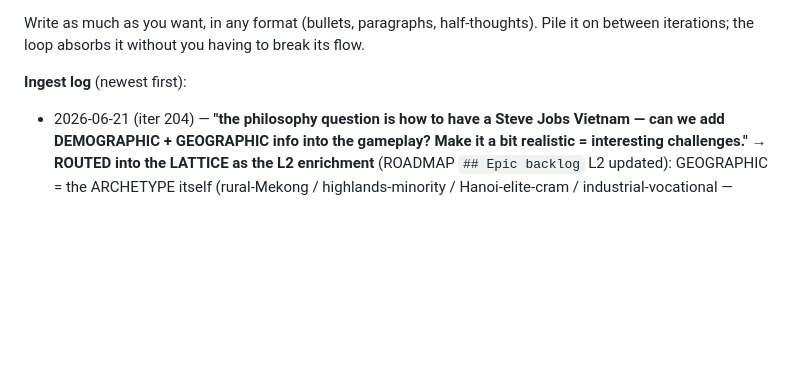
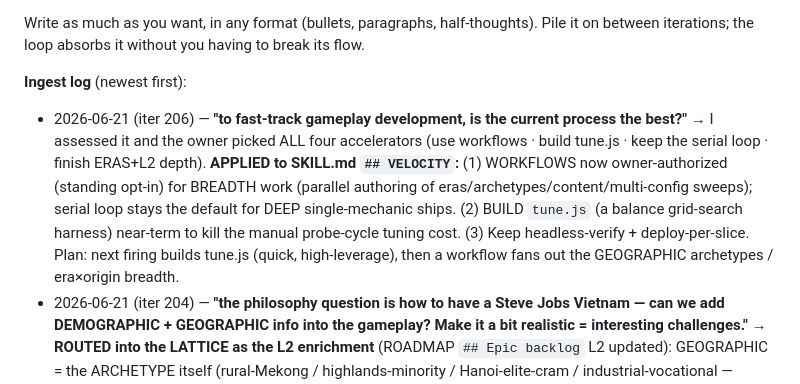
Before and after one commit to techeese/steve-job-vietnam, a Markdown page: feedback.md, the part around the change. Rendered like a GitHub page; blank space fills up the shorter version.

Commit message:
process: owner opted into all velocity accelerators (workflows for breadth + tune.js + serial for depth)
Bake into SKILL.md ## VELOCITY + feedback ingest. Workflows now owner-authorized
(standing) for parallel LATTICE breadth work; tune.js (balance grid-search) to be
built next; serial headless-verify loop stays default for deep ships.

Co-Authored-By: Claude Opus 4.8 (1M context) <noreply@anthropic.com>

```diff
--- a/feedback.md
+++ b/feedback.md
@@ -12,6 +12,13 @@ Write as much as you want, in any format (bullets, paragraphs, half-thoughts). P
 iterations; the loop absorbs it without you having to break its flow.
 
 **Ingest log** (newest first):
+- 2026-06-21 (iter 206) — **"to fast-track gameplay development, is the current process the best?"** → I assessed it
+  and the owner picked ALL four accelerators (use workflows · build tune.js · keep the serial loop · finish ERAS+L2
+  depth). **APPLIED to SKILL.md `## VELOCITY`:** (1) WORKFLOWS now owner-authorized (standing opt-in) for BREADTH work
+  (parallel authoring of eras/archetypes/content/multi-config sweeps); serial loop stays the default for DEEP
+  single-mechanic ships. (2) BUILD `tune.js` (a balance grid-search harness) near-term to kill the manual probe-cycle
+  tuning cost. (3) Keep headless-verify + deploy-per-slice. Plan: next firing builds tune.js (quick, high-leverage),
+  then a workflow fans out the GEOGRAPHIC archetypes / era×origin breadth.
 - 2026-06-21 (iter 204) — **"the philosophy question is how to have a Steve Jobs Vietnam — can we add DEMOGRAPHIC + GEOGRAPHIC info into the gameplay? Make it a bit realistic = interesting challenges."** → **ROUTED into the LATTICE as the L2 enrichment** (ROADMAP `## Epic backlog` L2 updated): GEOGRAPHIC = the ARCHETYPE itself (rural-Mekong / highlands-minority / Hanoi-elite-cram / industrial-vocational — location sets endowment, prestige, the local world's gift-bias, and the cohort's origin mix); DEMOGRAPHIC = a per-kid `origin`/family-background texture that modulates realize/waste WITHOUT touching the thesis (a poor rural spark kid in the 1990s = triple-wrong: wrong class × wrong place × wrong era = the system's hardest, most-felt waste, invariant #4 done-TO-them). It MULTIPLIES the soul (right kid / wrong era / wrong place / wrong class), never dilutes the đề-Văn. Not a THESIS.md change (additive realism) → applied to ROADMAP/L2 directly. **The first axis of this — ERAS (the TIME dimension) — SHIPPED today (iter-204 ckpt1).** Geographic/demographic = the L2 archetype epic, queued next after ERAS ckpt2.
 - 2026-06-15 (iter 157) — **"I develop on my phone now — deploy to github.io after each code change"** → **WORKFLOW
   CHANGED:** the every-10 cadence is RETIRED → DEPLOY EVERY ITERATION (see ROADMAP ## Cadence "DEPLOY POLICY").
```
Also changed, not shown: 1 other file.
